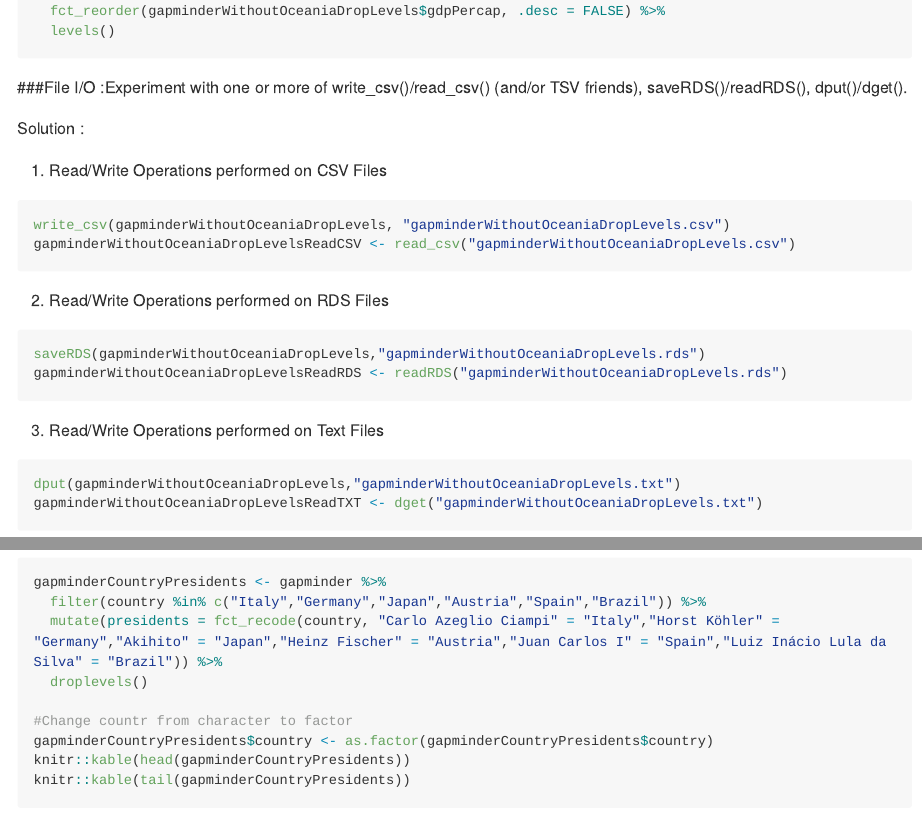
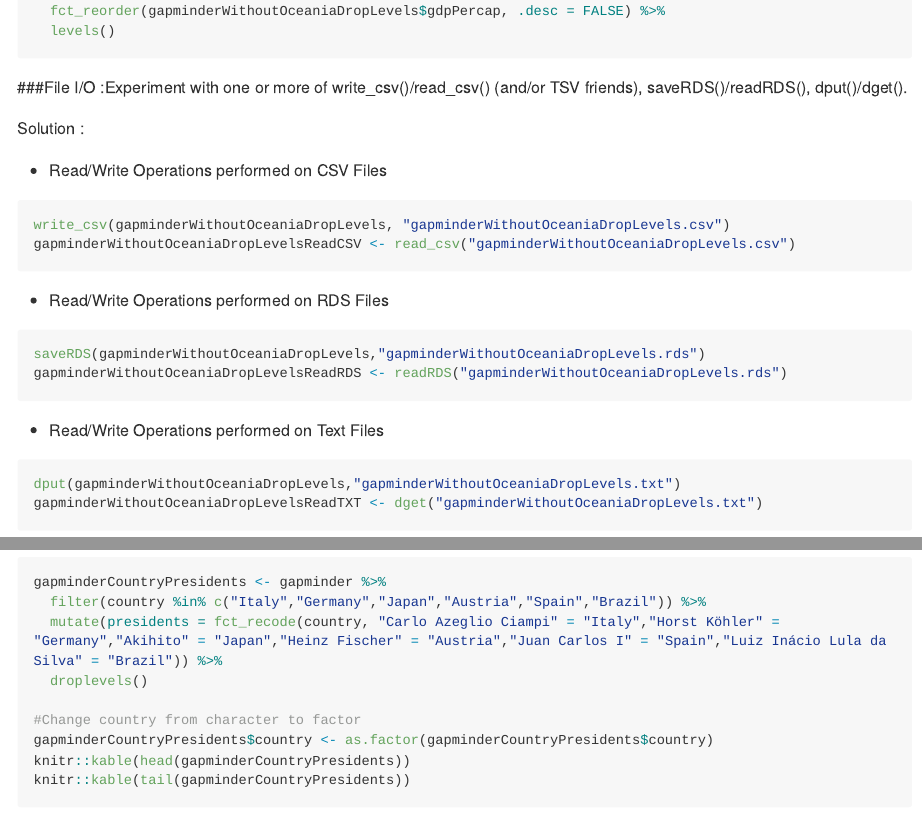
Before and after one commit to jmurthy12/STAT545-hw-murthy-janani, an R Markdown document (hw05/hw05.Rmd): the page in a window 1100 px wide, from 2210 px down, and a second part further down, joined at a grey line. Rendered offline with R 4.5, knitr and Pandoc, with nearby package versions; the code chunks are not run, so their results and figures are left out; long lines of code are wrapped.

Commit message:
Final submission

````diff
--- a/hw05/hw05.Rmd
+++ b/hw05/hw05.Rmd
@@ -119,21 +119,21 @@ gapminderWithoutOceaniaDropLevels$continent %>%
 
 Solution :
 
-1) Read/Write Operations performed on CSV Files
+- Read/Write Operations performed on CSV Files
 
 ```{r}
 write_csv(gapminderWithoutOceaniaDropLevels, "gapminderWithoutOceaniaDropLevels.csv")
 gapminderWithoutOceaniaDropLevelsReadCSV <- read_csv("gapminderWithoutOceaniaDropLevels.csv")
 ```
 
-2) Read/Write Operations performed on RDS Files
+- Read/Write Operations performed on RDS Files
 
 ```{r}
 saveRDS(gapminderWithoutOceaniaDropLevels,"gapminderWithoutOceaniaDropLevels.rds")
 gapminderWithoutOceaniaDropLevelsReadRDS <- readRDS("gapminderWithoutOceaniaDropLevels.rds")
 ```
 
-3) Read/Write Operations performed on Text Files
+- Read/Write Operations performed on Text Files
 
 ```{r}
 dput(gapminderWithoutOceaniaDropLevels,"gapminderWithoutOceaniaDropLevels.txt")
@@ -457,7 +459,7 @@ gapminderCountryPresidents <- gapminder %>%
   mutate(presidents = fct_recode(country, "Carlo Azeglio Ciampi" = "Italy","Horst Köhler" = "Germany","Akihito" = "Japan","Heinz Fischer" = "Austria","Juan Carlos I" = "Spain","Luiz Inácio Lula da Silva" = "Brazil")) %>%
   droplevels()
 
-#Change countr from character to factor
+#Change country from character to factor
 gapminderCountryPresidents$country <- as.factor(gapminderCountryPresidents$country)
 knitr::kable(head(gapminderCountryPresidents))
 knitr::kable(tail(gapminderCountryPresidents))
````
Also changed, not shown: hw05/hw05.md, hw05/lifeExpectancyvsPopulation.pdf, hw05/hw05.Rmd (2 more changed lines).
